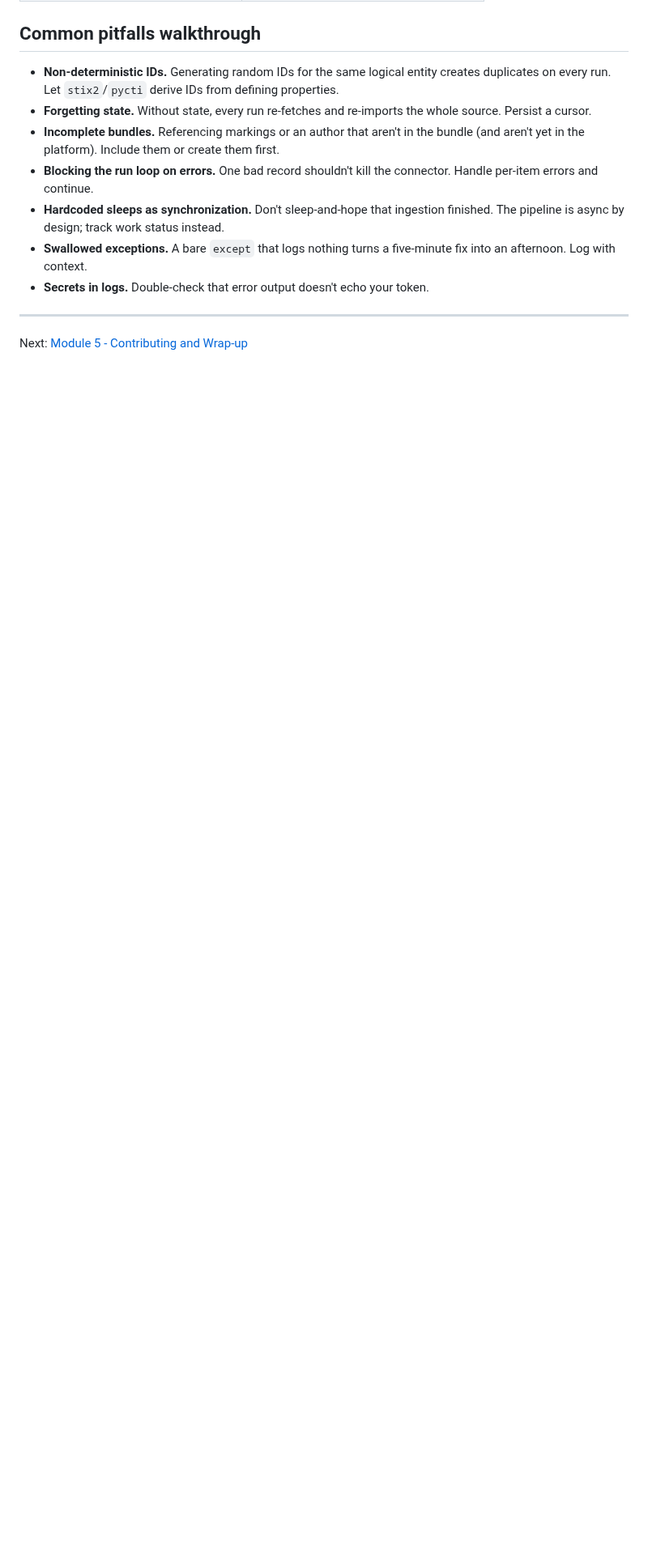
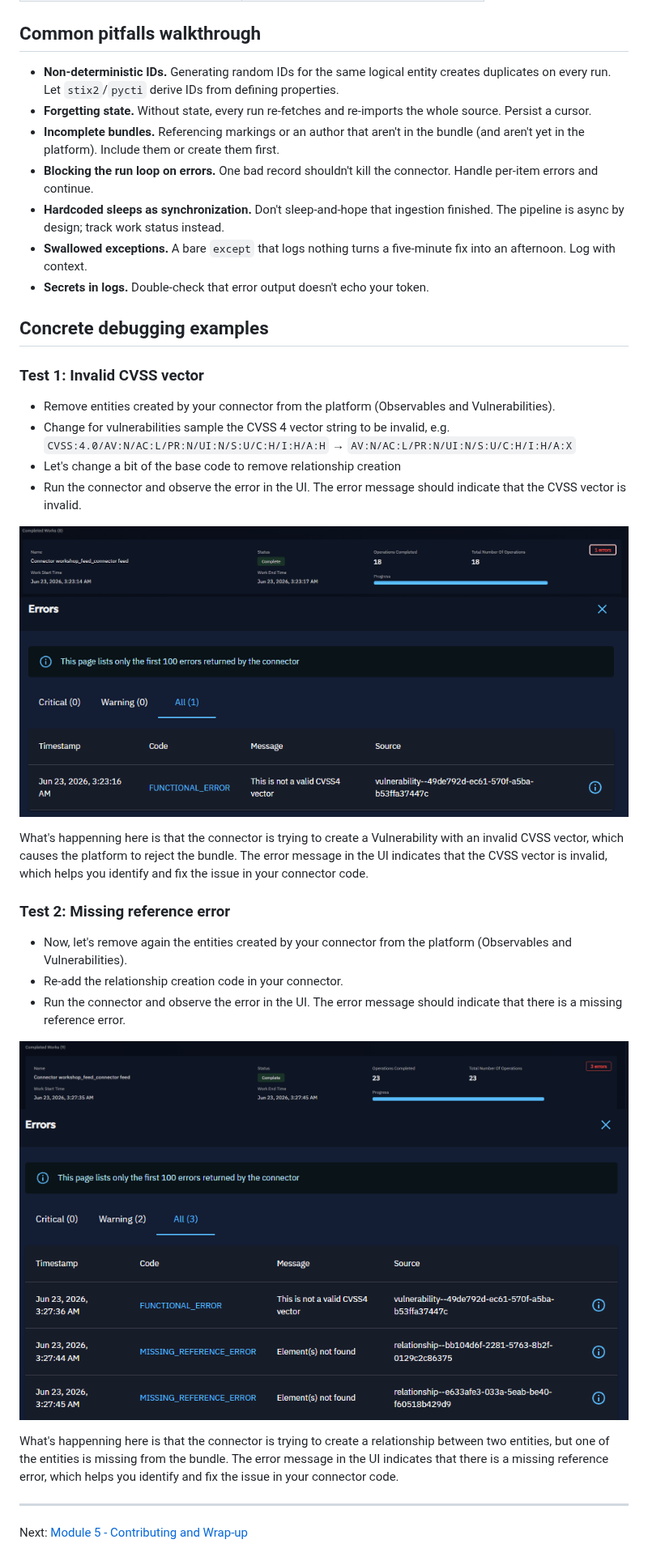
Before and after one commit to OpenCTI-Platform/connector-workshop, a Markdown page: docs/04-testing-debugging.md, the part around one of its changes. Shown at 81% size. GitHub-like rendering; pictures changed too: docs/media/functional-error.png (added), docs/media/missing-reference-error.png (added), docs/media/work-error-1.png (added); blank space fills up the shorter version.

Commit message:
docs(workshop): Update testing and debugging + contributings

```diff
--- a/docs/04-testing-debugging.md
+++ b/docs/04-testing-debugging.md
@@ -69,6 +57,31 @@ Look for ingestion errors. The most common is `MISSING_REFERENCE_ERROR`, the bun
 - **Swallowed exceptions.** A bare `except` that logs nothing turns a five-minute fix into an afternoon. Log with context.
 - **Secrets in logs.** Double-check that error output doesn't echo your token.
 
+## Concrete debugging examples
+
+### Test 1: Invalid CVSS vector
+
+- Remove entities created by your connector from the platform (Observables and Vulnerabilities).
+- Change for vulnerabilities sample the CVSS 4 vector string to be invalid, e.g. `CVSS:4.0/AV:N/AC:L/PR:N/UI:N/S:U/C:H/I:H/A:H` → `AV:N/AC:L/PR:N/UI:N/S:U/C:H/I:H/A:X`
+- Let's change a bit of the base code to remove relationship creation
+- Run the connector and observe the error in the UI. The error message should indicate that the CVSS vector is invalid.
+
+![Work Error](../docs/media/work-error-1.png)
+![Functional Error](../docs/media/functional-error.png)
+
+What's happenning here is that the connector is trying to create a Vulnerability with an invalid CVSS vector, which causes the platform to reject the bundle. The error message in the UI indicates that the CVSS vector is invalid, which helps you identify and fix the issue in your connector code.
+
+### Test 2: Missing reference error
+
+- Now, let's remove again the entities created by your connector from the platform (Observables and Vulnerabilities).
+- Re-add the relationship creation code in your connector.
+- Run the connector and observe the error in the UI. The error message should indicate that there is a missing reference error.
+
+![Work Error](../docs/media/work-error-2.png)
+![Missing Reference Error](../docs/media/missing-reference-error.png)
+
+What's happenning here is that the connector is trying to create a relationship between two entities, but one of the entities is missing from the bundle. The error message in the UI indicates that there is a missing reference error, which helps you identify and fix the issue in your connector code.
+
 ---
 
 Next: [Module 5 - Contributing and Wrap-up](05-contributing.md)
```
Also changed, not shown: other parts of docs/04-testing-debugging.md (+2 -14 lines), docs/03-best-practices.md (+1 -1 lines), docs/05-contributing.md (+2 -1 lines).
